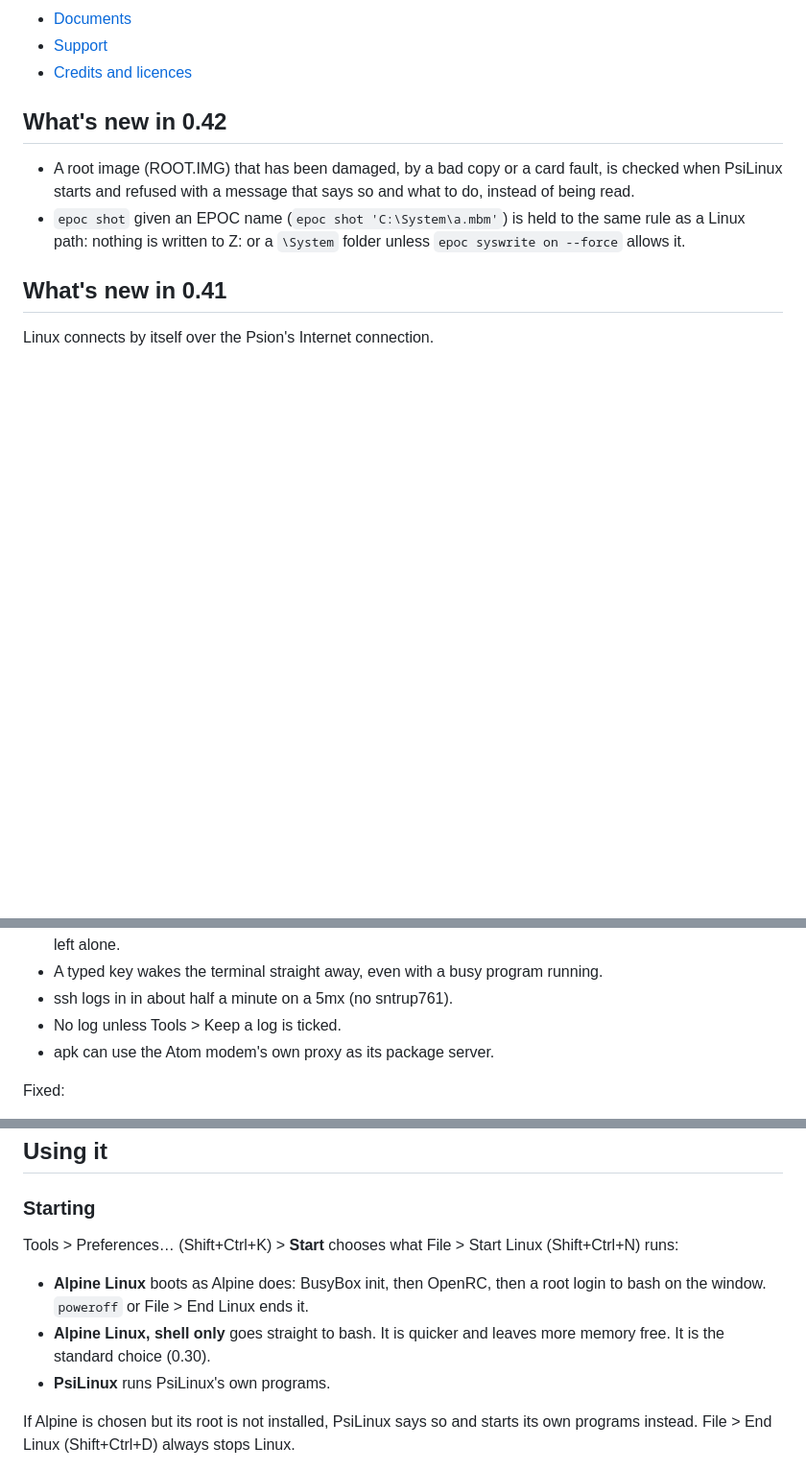
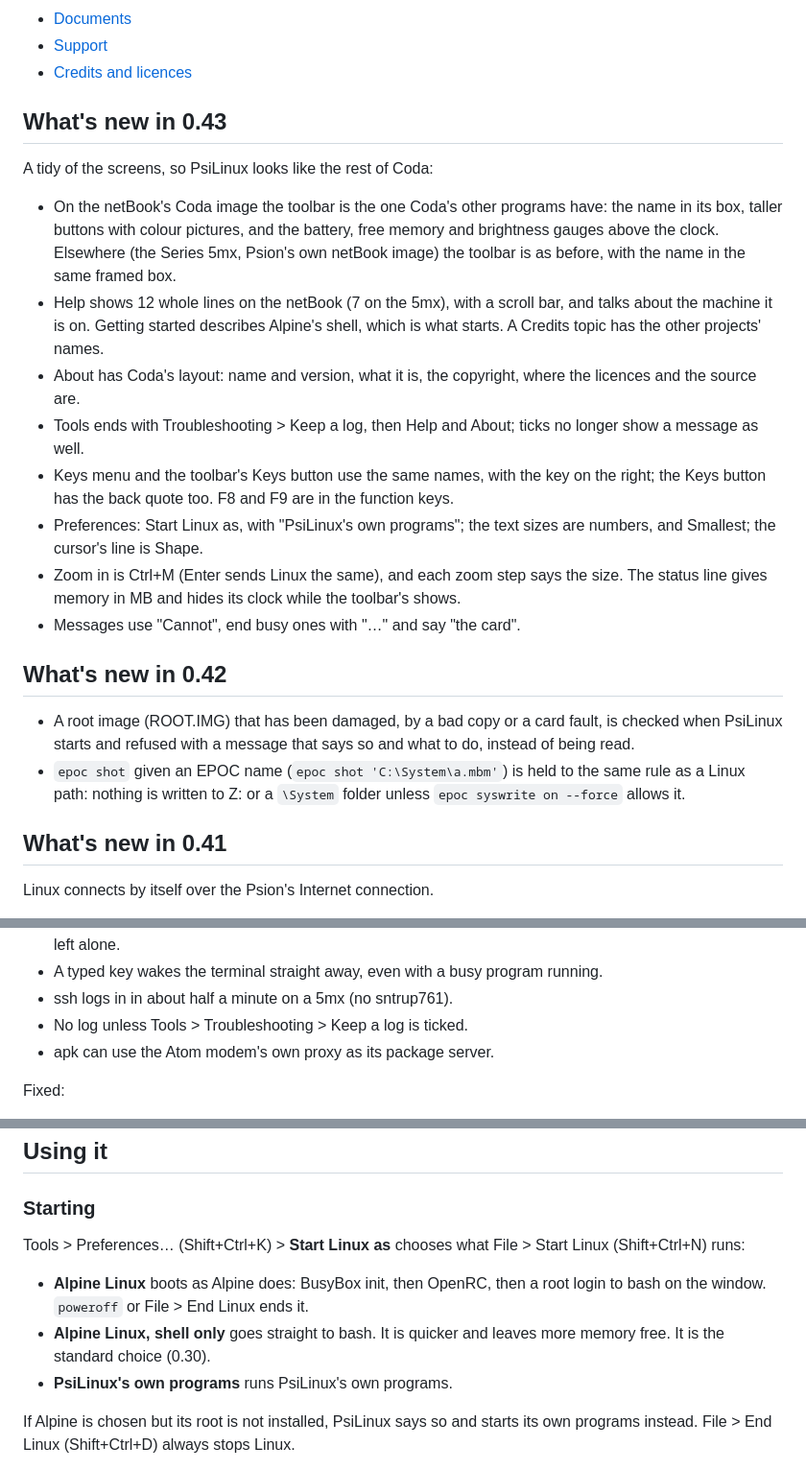
Before and after one commit to danieledge/psilinux, a Markdown page: README.md, 3 parts joined by grey strips. Shown at 96% size. GitHub-like rendering; blank space fills up the shorter version.

```diff
--- a/README.md
+++ b/README.md
@@ -45,6 +46,32 @@ translated as they run, booted by BusyBox init and OpenRC, with Alpine's real
 - [Documents](#documents)
 - [Support](#support)
 - [Credits and licences](#credits-and-licences)
+
+## What's new in 0.43
+
+A tidy of the screens, so PsiLinux looks like the rest of Coda:
+- On the netBook's Coda image the toolbar is the one Coda's other programs
+  have: the name in its box, taller buttons with colour pictures, and the
+  battery, free memory and brightness gauges above the clock. Elsewhere
+  (the Series 5mx, Psion's own netBook image) the toolbar is as before,
+  with the name in the same framed box.
+- Help shows 12 whole lines on the netBook (7 on the 5mx), with a scroll
+  bar, and talks about the machine it is on. Getting started describes
+  Alpine's shell, which is what starts. A Credits topic has the other
+  projects' names.
+- About has Coda's layout: name and version, what it is, the copyright,
+  where the licences and the source are.
+- Tools ends with Troubleshooting > Keep a log, then Help and About; ticks
+  no longer show a message as well.
+- Keys menu and the toolbar's Keys button use the same names, with the key
+  on the right; the Keys button has the back quote too. F8 and F9 are in
+  the function keys.
+- Preferences: Start Linux as, with "PsiLinux's own programs"; the text
+  sizes are numbers, and Smallest; the cursor's line is Shape.
+- Zoom in is Ctrl+M (Enter sends Linux the same), and each zoom step says
+  the size. The status line gives memory in MB and hides its clock while
+  the toolbar's shows.
+- Messages use "Cannot", end busy ones with "…" and say "the card".
 
 ## What's new in 0.42
 
@@ -185,7 +212,7 @@ Changed:
 - First start hides the toolbar (Shift+Ctrl+B brings it back) and starts Alpine's shell only. Saved settings are left alone.
 - A typed key wakes the terminal straight away, even with a busy program running.
 - ssh logs in in about half a minute on a 5mx (no sntrup761).
-- No log unless Tools > Keep a log is ticked.
+- No log unless Tools > Troubleshooting > Keep a log is ticked.
 - apk can use the Atom modem's own proxy as its package server.
 
 Fixed:
@@ -546,14 +573,14 @@ folder.
 
 ### Starting
 
-Tools > Preferences… (Shift+Ctrl+K) > **Start** chooses what File > Start
+Tools > Preferences… (Shift+Ctrl+K) > **Start Linux as** chooses what File > Start
 Linux (Shift+Ctrl+N) runs:
 
 - **Alpine Linux** boots as Alpine does: BusyBox init, then OpenRC, then a
   root login to bash on the window. `poweroff` or File > End Linux ends it.
 - **Alpine Linux, shell only** goes straight to bash. It is quicker and
   leaves more memory free. It is the standard choice (0.30).
-- **PsiLinux** runs PsiLinux's own programs.
+- **PsiLinux's own programs** runs PsiLinux's own programs.
 
 If Alpine is chosen but its root is not installed, PsiLinux says so and starts
 its own programs instead. File > End Linux (Shift+Ctrl+D) always stops Linux.
```
Also changed, not shown: other parts of README.md (+2 -1 lines), docs/img/2026-11-21-polish/about.png (added), docs/img/2026-11-21-polish/before-toolbar.png (added), docs/img/2026-11-21-polish/help.png (added), docs/img/2026-11-21-polish/menu-tools.png (added), docs/img/2026-11-21-polish/toolbar.png (added), 12 other files.
